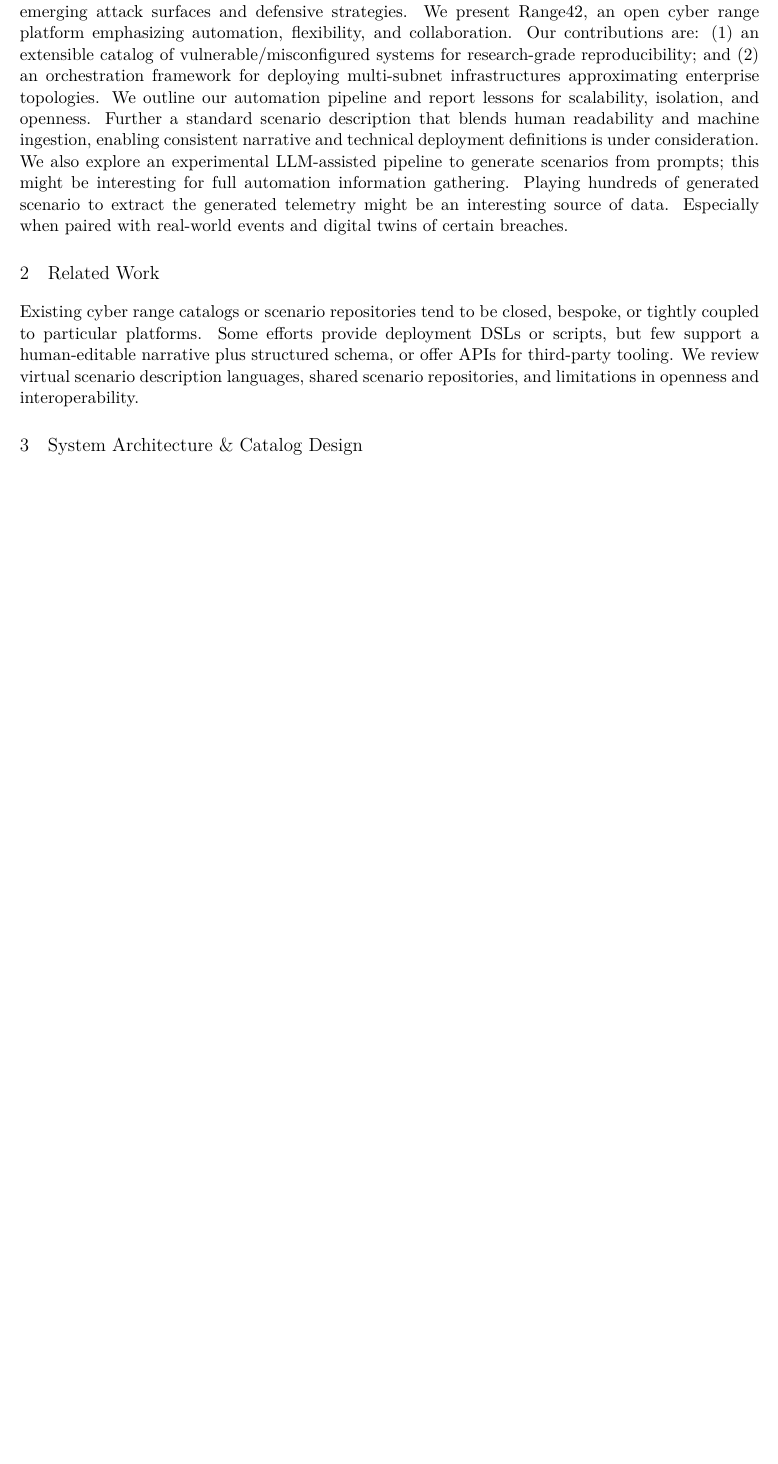
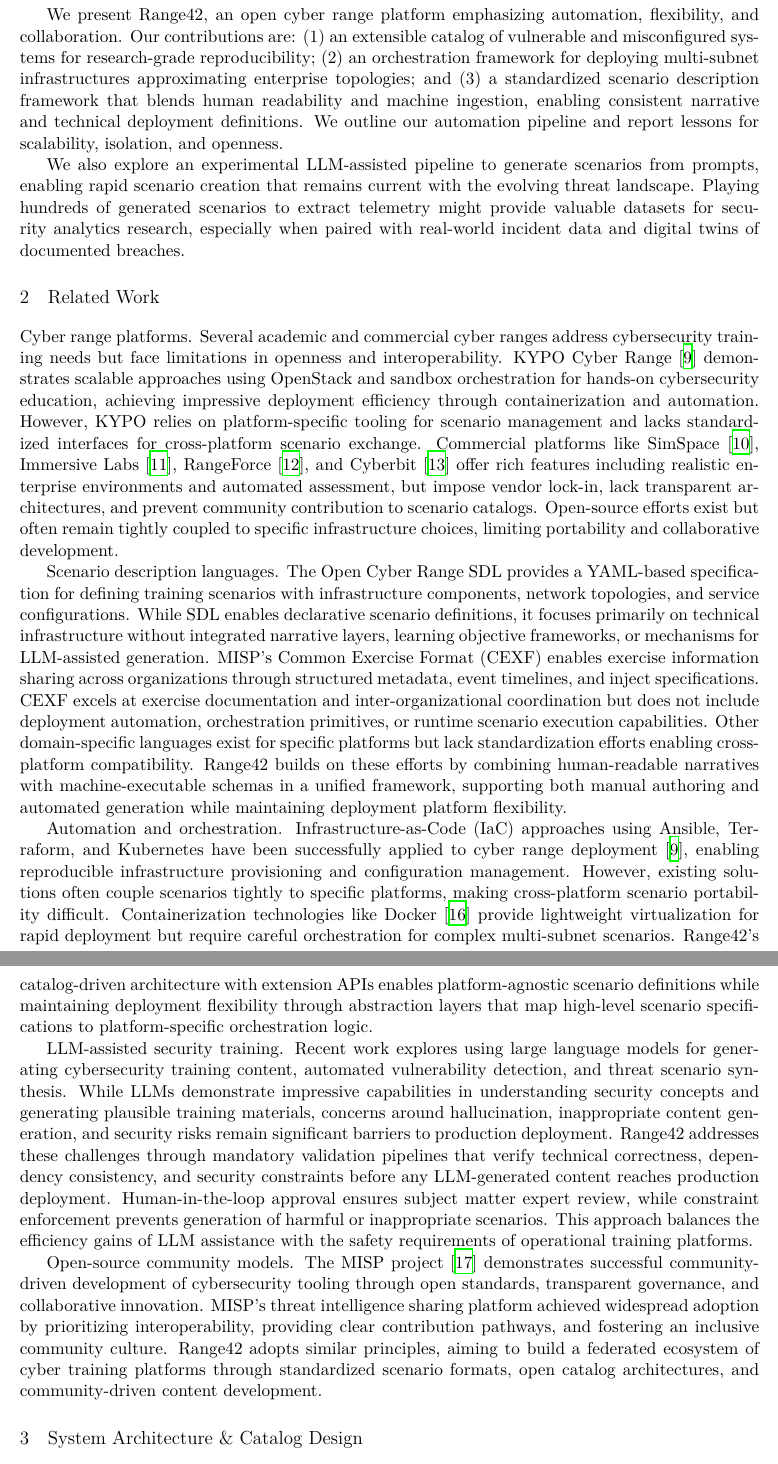
Before and after one commit to range42/range42-presentation, a LaTeX paper (2026/cycon/CyCon_2026.tex): part of page 2 of 7 before the commit and two parts of pages 2 and 3 of 8 after it, the two joined at a grey line, cut so that both start at the same text, the shorter picture padded with empty space. The pictures show the PDF file 2026/cycon/CyCon_2026.pdf that the author committed with the source.

Commit message:
chg: More related work, better references

```diff
--- a/2026/cycon/CyCon_2026.tex
+++ b/2026/cycon/CyCon_2026.tex
@@ -52,7 +52,36 @@
 We also explore an experimental LLM-assisted pipeline to generate scenarios from prompts, enabling rapid scenario creation that remains current with the evolving threat landscape. Playing hundreds of generated scenarios to extract telemetry might provide valuable datasets for security analytics research, especially when paired with real-world incident data and digital twins of documented breaches.
 
 \section{Related Work}
-Existing cyber range catalogs or scenario repositories tend to be closed, bespoke, or tightly coupled to particular platforms. Some efforts provide deployment DSLs or scripts, but few support a human-editable narrative plus structured schema, or offer APIs for third-party tooling. We review virtual scenario description languages, shared scenario repositories, and limitations in openness and interoperability.
+
+\textbf{Cyber range platforms.}
+Several academic and commercial cyber ranges address cybersecurity training needs but face limitations in openness and interoperability.
+KYPO Cyber Range~\cite{kypo2020} demonstrates scalable approaches using OpenStack and sandbox orchestration for hands-on cybersecurity education, achieving impressive deployment efficiency through containerization and automation. However, KYPO relies on platform-specific tooling for scenario management and lacks standardized interfaces for cross-platform scenario exchange.
+Commercial platforms like SimSpace~\cite{simspace}, Immersive Labs~\cite{immersive}, RangeForce~\cite{rangeforce}, and Cyberbit~\cite{cyberbit} offer rich features including realistic enterprise environments and automated assessment, but impose vendor lock-in, lack transparent architectures, and prevent community contribution to scenario catalogs.
+Open-source efforts exist but often remain tightly coupled to specific infrastructure choices, limiting portability and collaborative development.
+
+\textbf{Scenario description languages.}
+The Open Cyber Range SDL provides a YAML-based specification for defining training scenarios with infrastructure components, network topologies, and service configurations. While SDL enables declarative scenario definitions, it focuses primarily on technical infrastructure without integrated narrative layers, learning objective frameworks, or mechanisms for LLM-assisted generation.
+MISP's Common Exercise Format (CEXF) enables exercise information sharing across organizations through structured metadata, event timelines, and inject specifications. CEXF excels at exercise documentation and inter-organizational coordination but does not include deployment automation, orchestration primitives, or runtime scenario execution capabilities.
+Other domain-specific languages exist for specific platforms but lack standardization efforts enabling cross-platform compatibility.
+Range42 builds on these efforts by combining human-readable narratives with machine-executable schemas in a unified framework, supporting both manual authoring and automated generation while maintaining deployment platform flexibility.
+
+\textbf{Automation and orchestration.}
+Infrastructure-as-Code (IaC) approaches using Ansible, Terraform, and Kubernetes have been successfully applied to cyber range deployment~\cite{kypo2020}, enabling reproducible infrastructure provisioning and configuration management.
+However, existing solutions often couple scenarios tightly to specific platforms, making cross-platform scenario portability difficult.
+Containerization technologies like Docker~\cite{docker} provide lightweight virtualization for rapid deployment but require careful orchestration for complex multi-subnet scenarios.
+Range42's catalog-driven architecture with extension APIs enables platform-agnostic scenario definitions while maintaining deployment flexibility through abstraction layers that map high-level scenario specifications to platform-specific orchestration logic.
+
+\textbf{LLM-assisted security training.}
+Recent work explores using large language models for generating cybersecurity training content, automated vulnerability detection, and threat scenario synthesis.
+While LLMs demonstrate impressive capabilities in understanding security concepts and generating plausible training materials, concerns around hallucination, inappropriate content generation, and security risks remain significant barriers to production deployment.
+Range42 addresses these challenges through mandatory validation pipelines that verify technical correctness, dependency consistency, and security constraints before any LLM-generated content reaches production deployment.
+Human-in-the-loop approval ensures subject matter expert review, while constraint enforcement prevents generation of harmful or inappropriate scenarios.
+This approach balances the efficiency gains of LLM assistance with the safety requirements of operational training platforms.
+
+\textbf{Open-source community models.}
+The MISP project~\cite{misp} demonstrates successful community-driven development of cybersecurity tooling through open standards, transparent governance, and collaborative innovation.
+MISP's threat intelligence sharing platform achieved widespread adoption by prioritizing interoperability, providing clear contribution pathways, and fostering an inclusive community culture.
+Range42 adopts similar principles, aiming to build a federated ecosystem of cyber training platforms through standardized scenario formats, open catalog architectures, and community-driven content development.
 
 \section{System Architecture \& Catalog Design}
 Range42 operates via Proxmox, Ansible, and container/VM integration.
```
Also changed, not shown: 2026/cycon/CyCon_2026.pdf, 2026/cycon/CyCon_2026.tex (13 more changed lines).
